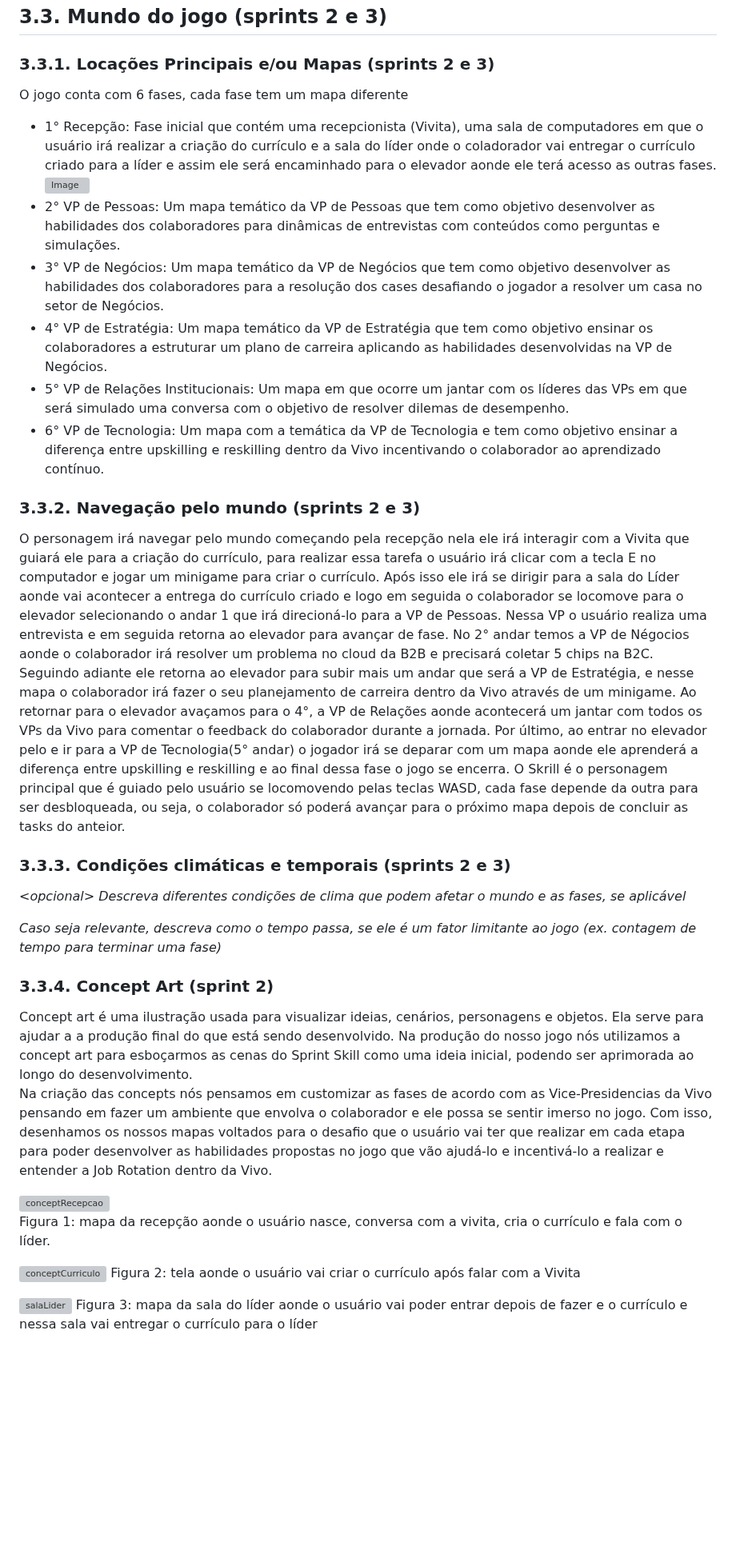
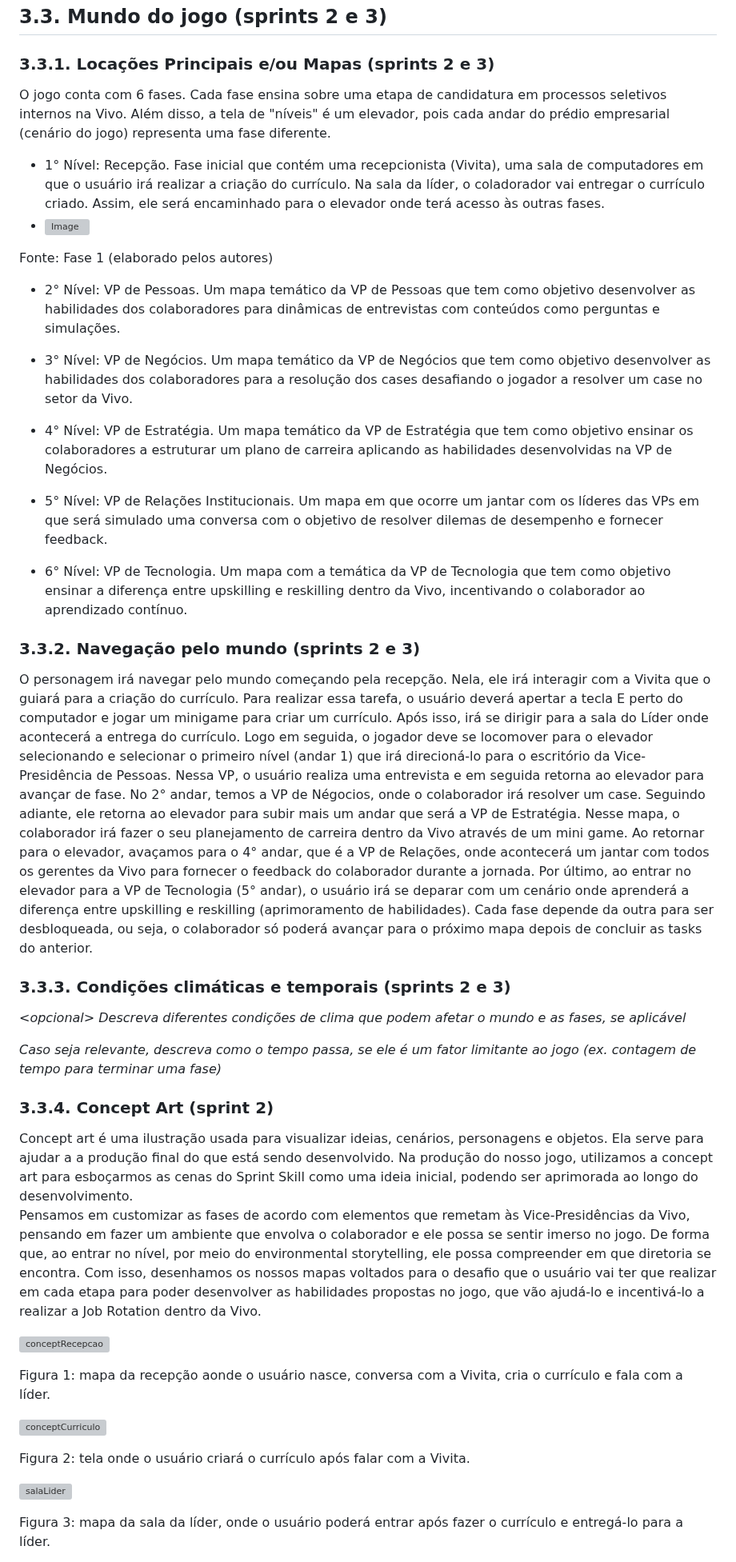
Before and after one commit to jjalmeidadev/skill-sprint-projeto, a Markdown page: documents/gdd.md, the part around one of its changes. Shown at 80% size. Rendered like a GitHub page; blank space fills up the shorter version; grey boxes are pictures that could not be loaded.

Commit message:
sprint 2 - gdd

```diff
--- a/documents/gdd.md
+++ b/documents/gdd.md
@@ -311,20 +311,28 @@ O impacto proveniente de tal atenção ao design será o de possibilitar o senti
 
 ### 3.3.1. Locações Principais e/ou Mapas (sprints 2 e 3)
 
-O jogo conta com 6 fases, cada fase tem um mapa diferente
- - 1° Recepção: Fase inicial que contém uma recepcionista (Vivita), uma sala de computadores em que o usuário irá realizar a criação do currículo e a sala do líder onde o coladorador vai entregar o currículo criado para a líder e assim ele será encaminhado para o elevador aonde ele terá acesso as outras fases.
+O jogo conta com 6 fases. Cada fase ensina sobre uma etapa de candidatura em processos seletivos internos na Vivo. Além disso, a tela de "níveis" é um elevador, pois cada andar do prédio empresarial (cenário do jogo) representa uma fase diferente.
+
+
+ - 1° Nível: Recepção. Fase inicial que contém uma recepcionista (Vivita), uma sala de computadores em que o usuário irá realizar a criação do currículo. Na sala da líder, o coladorador vai entregar o currículo criado. Assim, ele será encaminhado para o elevador onde terá acesso às outras fases.
+ -
    ![Image](https://github.com/user-attachments/assets/9313ccf8-1659-4512-9d6f-0786efb2f97f)
- - 2° VP de Pessoas: Um mapa temático da VP de Pessoas que tem como objetivo desenvolver as habilidades dos colaboradores para dinâmicas de entrevistas com conteúdos como perguntas e simulações.
- - 3° VP de Negócios: Um mapa temático da VP de Negócios que tem como objetivo desenvolver as habilidades dos colaboradores para a resolução dos cases desafiando o jogador a resolver um casa no setor de Negócios.
- - 4° VP de Estratégia: Um mapa temático da VP de Estratégia que tem como objetivo ensinar os colaboradores a estruturar um plano de carreira aplicando as habilidades desenvolvidas na VP de Negócios.
- - 5° VP de Relações Institucionais: Um mapa em que ocorre um jantar com os líderes das VPs em que será simulado uma conversa com o objetivo de resolver dilemas de desempenho.
- - 6° VP de Tecnologia: Um mapa com a temática da VP de Tecnologia e tem como objetivo ensinar a diferença entre upskilling e reskilling dentro da Vivo incentivando o colaborador ao aprendizado contínuo.
+
+ Fonte: Fase 1 (elaborado pelos autores)
+
+ - 2° Nível: VP de Pessoas. Um mapa temático da VP de Pessoas que tem como objetivo desenvolver as habilidades dos colaboradores para dinâmicas de entrevistas com conteúdos como perguntas e simulações.
+
+ - 3° Nível: VP de Negócios. Um mapa temático da VP de Negócios que tem como objetivo desenvolver as habilidades dos colaboradores para a resolução dos cases desafiando o jogador a resolver um case no setor da Vivo.
+
+ - 4° Nível: VP de Estratégia. Um mapa temático da VP de Estratégia que tem como objetivo ensinar os colaboradores a estruturar um plano de carreira aplicando as habilidades desenvolvidas na VP de Negócios.
+
+ - 5° Nível: VP de Relações Institucionais. Um mapa em que ocorre um jantar com os líderes das VPs em que será simulado uma conversa com o objetivo de resolver dilemas de desempenho e fornecer feedback.
+
+ - 6° Nível: VP de Tecnologia. Um mapa com a temática da VP de Tecnologia que tem como objetivo ensinar a diferença entre upskilling e reskilling dentro da Vivo, incentivando o colaborador ao aprendizado contínuo.
 
 ### 3.3.2. Navegação pelo mundo (sprints 2 e 3)
 
-O personagem irá navegar pelo mundo começando pela recepção nela ele irá interagir com a Vivita que guiará ele para a criação do currículo, para realizar essa tarefa o usuário irá clicar com a tecla E no computador e jogar um minigame para criar o currículo. Após isso ele irá se dirigir para a sala do Líder aonde vai acontecer a entrega do currículo criado e logo em seguida o colaborador se locomove para o elevador selecionando o andar 1 que irá direcioná-lo para a VP de Pessoas. Nessa VP o usuário realiza uma entrevista e em seguida retorna ao elevador para avançar de fase. No 2° andar temos a VP de Négocios aonde o colaborador irá resolver um problema no cloud da B2B e precisará coletar 5 chips na B2C. Seguindo adiante ele retorna ao elevador para subir mais um andar que será a VP de Estratégia, e nesse mapa o colaborador irá fazer o seu planejamento de carreira dentro da Vivo através de um minigame. Ao retornar para o elevador avaçamos para o 4°, a VP de Relações aonde acontecerá um jantar com todos os VPs da Vivo para comentar o feedback do colaborador durante a jornada. Por último, ao entrar no elevador pelo e ir para a VP de Tecnologia(5° andar) o jogador irá se deparar com um mapa aonde ele aprenderá a diferença entre upskilling e reskilling e ao final dessa fase o jogo se encerra.
-O Skrill é o personagem principal que é guiado pelo usuário se locomovendo pelas teclas WASD, cada fase depende da outra para ser desbloqueada, ou seja, o colaborador só poderá avançar para o próximo mapa depois de concluir as tasks do anteior.
-
+O personagem irá navegar pelo mundo começando pela recepção. Nela, ele irá interagir com a Vivita que o guiará para a criação do currículo. Para realizar essa tarefa, o usuário deverá apertar a tecla E perto do computador e jogar um minigame para criar um currículo. Após isso, irá se dirigir para a sala do Líder onde acontecerá a entrega do currículo. Logo em seguida, o jogador deve se locomover para o elevador selecionando e selecionar o primeiro nível (andar 1) que irá direcioná-lo para o escritório da Vice-Presidência de Pessoas. Nessa VP, o usuário realiza uma entrevista e em seguida retorna ao elevador para avançar de fase. No 2° andar, temos a VP de Négocios, onde o colaborador irá resolver um case. Seguindo adiante, ele retorna ao elevador para subir mais um andar que será a VP de Estratégia. Nesse mapa, o colaborador irá fazer o seu planejamento de carreira dentro da Vivo através de um mini game. Ao retornar para o elevador, avaçamos para o 4° andar, que é a VP de Relações, onde acontecerá um jantar com todos os gerentes da Vivo para fornecer o feedback do colaborador durante a jornada. Por último, ao entrar no elevador para a VP de Tecnologia (5° andar), o usuário irá se deparar com um cenário onde aprenderá a diferença entre upskilling e reskilling (aprimoramento de habilidades). Cada fase depende da outra para ser desbloqueada, ou seja, o colaborador só poderá avançar para o próximo mapa depois de concluir as tasks do anterior.
 
 ### 3.3.3. Condições climáticas e temporais (sprints 2 e 3)
 
@@ -333,17 +341,19 @@ O Skrill é o personagem principal que é guiado pelo usuário se locomovendo pe
 *Caso seja relevante, descreva como o tempo passa, se ele é um fator limitante ao jogo (ex. contagem de tempo para terminar uma fase)*
 
 ### 3.3.4. Concept Art (sprint 2)
-Concept art é uma ilustração usada para visualizar ideias, cenários, personagens e objetos. Ela serve para ajudar a a produção final do que está sendo desenvolvido. Na produção do nosso jogo nós utilizamos a concept art para esboçarmos as cenas do Sprint Skill como uma ideia inicial, podendo ser aprimorada ao longo do desenvolvimento.
-Na criação das concepts nós pensamos em customizar as fases de acordo com as Vice-Presidencias da Vivo pensando em fazer um ambiente que envolva o colaborador e ele possa se sentir imerso no jogo. Com isso, desenhamos os nossos mapas voltados para o desafio que o usuário vai ter que realizar em cada etapa para poder desenvolver as habilidades propostas no jogo que vão ajudá-lo e incentivá-lo a realizar e entender a Job Rotation dentro da Vivo.
-
+Concept art é uma ilustração usada para visualizar ideias, cenários, personagens e objetos. Ela serve para ajudar a a produção final do que está sendo desenvolvido. Na produção do nosso jogo,  utilizamos a concept art para esboçarmos as cenas do Sprint Skill como uma ideia inicial, podendo ser aprimorada ao longo do desenvolvimento.
+Pensamos em customizar as fases de acordo com elementos que remetam às Vice-Presidências da Vivo, pensando em fazer um ambiente que envolva o colaborador e ele possa se sentir imerso no jogo. De forma que, ao entrar no nível, por meio do environmental storytelling, ele possa compreender em que diretoria se encontra. Com isso, desenhamos os nossos mapas voltados para o desafio que o usuário vai ter que realizar em cada etapa para poder desenvolver as habilidades propostas no jogo, que vão ajudá-lo e incentivá-lo a realizar a Job Rotation dentro da Vivo.
 
 ![conceptRecepcao](https://github.com/user-attachments/assets/16844f63-7d26-41a3-8559-4d1e53c3bb60)
-Figura 1: mapa da recepção aonde o usuário nasce, conversa com a vivita, cria o currículo e fala com o líder.
+
+Figura 1: mapa da recepção aonde o usuário nasce, conversa com a Vivita, cria o currículo e fala com a líder.
 
 ![conceptCurriculo](https://github.com/user-attachments/assets/8f9eea0b-78f7-47fa-b4e2-a06ef6b64347)
-Figura 2: tela aonde o usuário vai criar o currículo após falar com a Vivita
+
+Figura 2: tela onde o usuário criará o currículo após falar com a Vivita.
 
 ![salaLider](https://github.com/user-attachments/assets/ccfba3a5-06d7-4712-88c4-4e5c17bbcf96)
-Figura 3: mapa da sala do líder aonde o usuário vai poder entrar depois de fazer e o currículo e nessa sala vai entregar o currículo para o líder
+
+Figura 3: mapa da sala da líder, onde o usuário poderá entrar após fazer o currículo e entregá-lo para a líder.
 
 ![conceptElevador](https://github.com/user-attachments/assets/bbef2db1-d93e-46b4-b963-df6272c6f82a)
```
Also changed, not shown: other parts of documents/gdd.md (+17 -12 lines).
